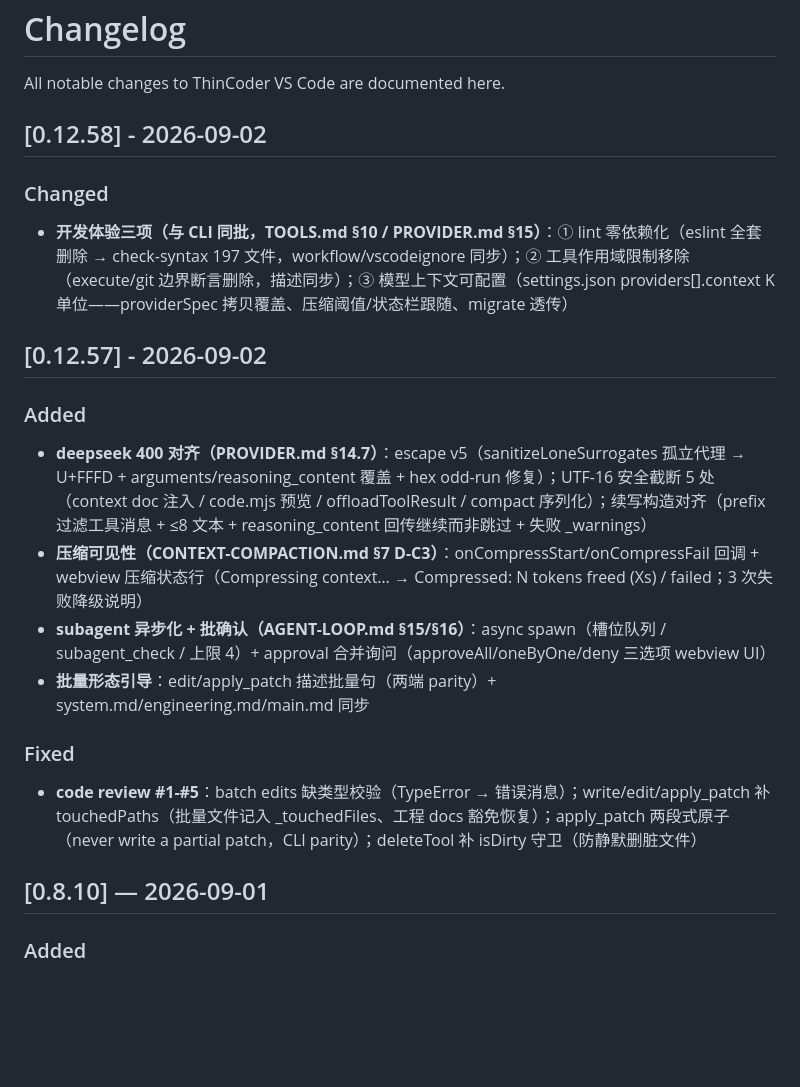
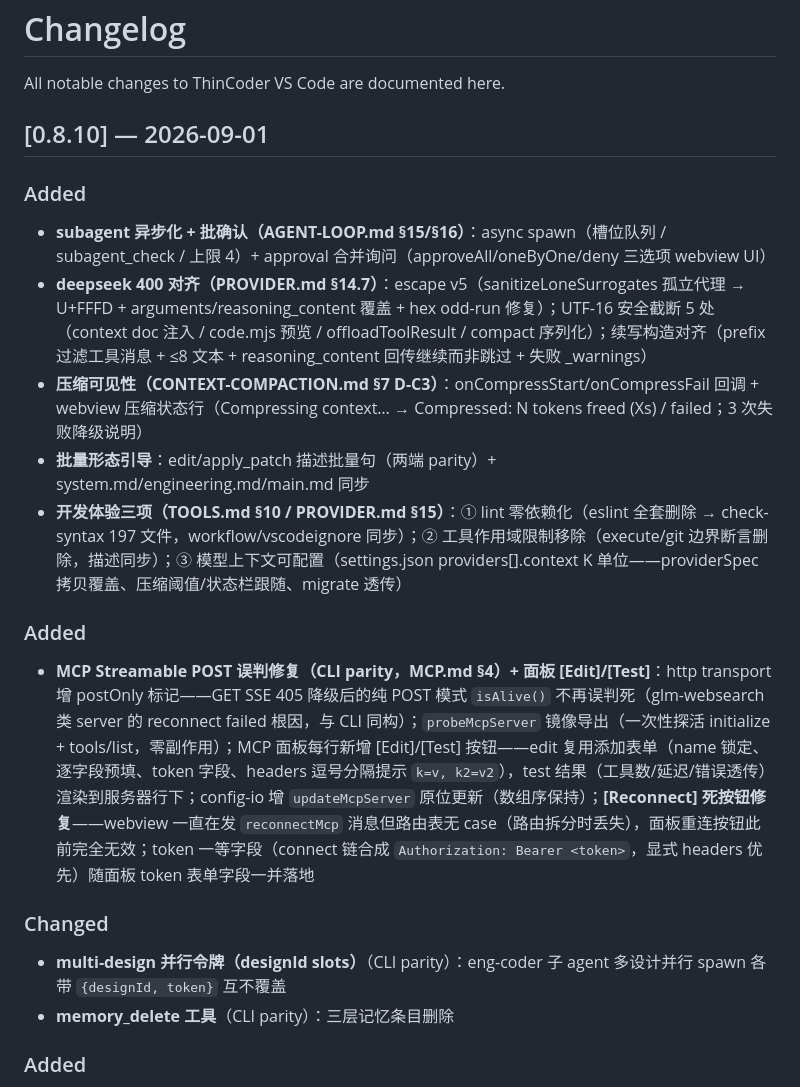
Before and after one commit to xinbo-tech/thincoder-vscode, a Markdown page: CHANGELOG.md, the part around the change. Drawn GitHub-style; blank space fills up the shorter version.

Commit message:
docs: CHANGELOG 0.8.10 merged (09-01 MCP batch + 09-02 all batches — 0.12.x mis-formatted entries folded in)

```diff
--- a/CHANGELOG.md
+++ b/CHANGELOG.md
@@ -2,26 +2,23 @@
 
 All notable changes to ThinCoder VS Code are documented here.
 
-## [0.12.58] - 2026-09-02
+## [0.8.10] — 2026-09-01
+
+### Added
+
+- **subagent 异步化 + 批确认（AGENT-LOOP.md §15/§16）**：async spawn（槽位队列 / subagent_check / 上限 4）+ approval 合并询问（approveAll/oneByOne/deny 三选项 webview UI）
+- **deepseek 400 对齐（PROVIDER.md §14.7）**：escape v5（sanitizeLoneSurrogates 孤立代理 → U+FFFD + arguments/reasoning_content 覆盖 + hex odd-run 修复）；UTF-16 安全截断 5 处（context doc 注入 / code.mjs 预览 / offloadToolResult / compact 序列化）；续写构造对齐（prefix 过滤工具消息 + ≤8 文本 + reasoning_content 回传继续而非跳过 + 失败 _warnings）
+- **压缩可见性（CONTEXT-COMPACTION.md §7 D-C3）**：onCompressStart/onCompressFail 回调 + webview 压缩状态行（Compressing context… → Compressed: N tokens freed (Xs) / failed；3 次失败降级说明）
+- **批量形态引导**：edit/apply_patch 描述批量句（两端 parity）+ system.md/engineering.md/main.md 同步
+- **开发体验三项（TOOLS.md §10 / PROVIDER.md §15）**：① lint 零依赖化（eslint 全套删除 → check-syntax 197 文件，workflow/vscodeignore 同步）；② 工具作用域限制移除（execute/git 边界断言删除，描述同步）；③ 模型上下文可配置（settings.json providers[].context K 单位——providerSpec 拷贝覆盖、压缩阈值/状态栏跟随、migrate 透传）
+### Added
+
+- **MCP Streamable POST 误判修复（CLI parity，MCP.md §4）+ 面板 [Edit]/[Test]**：http transport 增 postOnly 标记——GET SSE 405 降级后的纯 POST 模式 `isAlive()` 不再误判死（glm-websearch 类 server 的 reconnect failed 根因，与 CLI 同构）；`probeMcpServer` 镜像导出（一次性探活 initialize + tools/list，零副作用）；MCP 面板每行新增 [Edit]/[Test] 按钮——edit 复用添加表单（name 锁定、逐字段预填、token 字段、headers 逗号分隔提示 `k=v, k2=v2`），test 结果（工具数/延迟/错误透传）渲染到服务器行下；config-io 增 `updateMcpServer` 原位更新（数组序保持）；**[Reconnect] 死按钮修复**——webview 一直在发 `reconnectMcp` 消息但路由表无 case（路由拆分时丢失），面板重连按钮此前完全无效；token 一等字段（connect 链合成 `Authorization: Bearer <token>`，显式 headers 优先）随面板 token 表单字段一并落地
 
 ### Changed
 
-- **开发体验三项（与 CLI 同批，TOOLS.md §10 / PROVIDER.md §15）**：① lint 零依赖化（eslint 全套删除 → check-syntax 197 文件，workflow/vscodeignore 同步）；② 工具作用域限制移除（execute/git 边界断言删除，描述同步）；③ 模型上下文可配置（settings.json providers[].context K 单位——providerSpec 拷贝覆盖、压缩阈值/状态栏跟随、migrate 透传）
-
-## [0.12.57] - 2026-09-02
-
-### Added
-
-- **deepseek 400 对齐（PROVIDER.md §14.7）**：escape v5（sanitizeLoneSurrogates 孤立代理 → U+FFFD + arguments/reasoning_content 覆盖 + hex odd-run 修复）；UTF-16 安全截断 5 处（context doc 注入 / code.mjs 预览 / offloadToolResult / compact 序列化）；续写构造对齐（prefix 过滤工具消息 + ≤8 文本 + reasoning_content 回传继续而非跳过 + 失败 _warnings）
-- **压缩可见性（CONTEXT-COMPACTION.md §7 D-C3）**：onCompressStart/onCompressFail 回调 + webview 压缩状态行（Compressing context… → Compressed: N tokens freed (Xs) / failed；3 次失败降级说明）
-- **subagent 异步化 + 批确认（AGENT-LOOP.md §15/§16）**：async spawn（槽位队列 / subagent_check / 上限 4）+ approval 合并询问（approveAll/oneByOne/deny 三选项 webview UI）
-- **批量形态引导**：edit/apply_patch 描述批量句（两端 parity）+ system.md/engineering.md/main.md 同步
-
-### Fixed
-
-- **code review #1-#5**：batch edits 缺类型校验（TypeError → 错误消息）；write/edit/apply_patch 补 touchedPaths（批量文件记入 _touchedFiles、工程 docs 豁免恢复）；apply_patch 两段式原子（never write a partial patch，CLI parity）；deleteTool 补 isDirty 守卫（防静默删脏文件）
-
-## [0.8.10] — 2026-09-01
+- **multi-design 并行令牌（designId slots）**（CLI parity）：eng-coder 子 agent 多设计并行 spawn 各带 `{designId, token}` 互不覆盖
+- **memory_delete 工具**（CLI parity）：三层记忆条目删除
 
 ### Added
 
```
